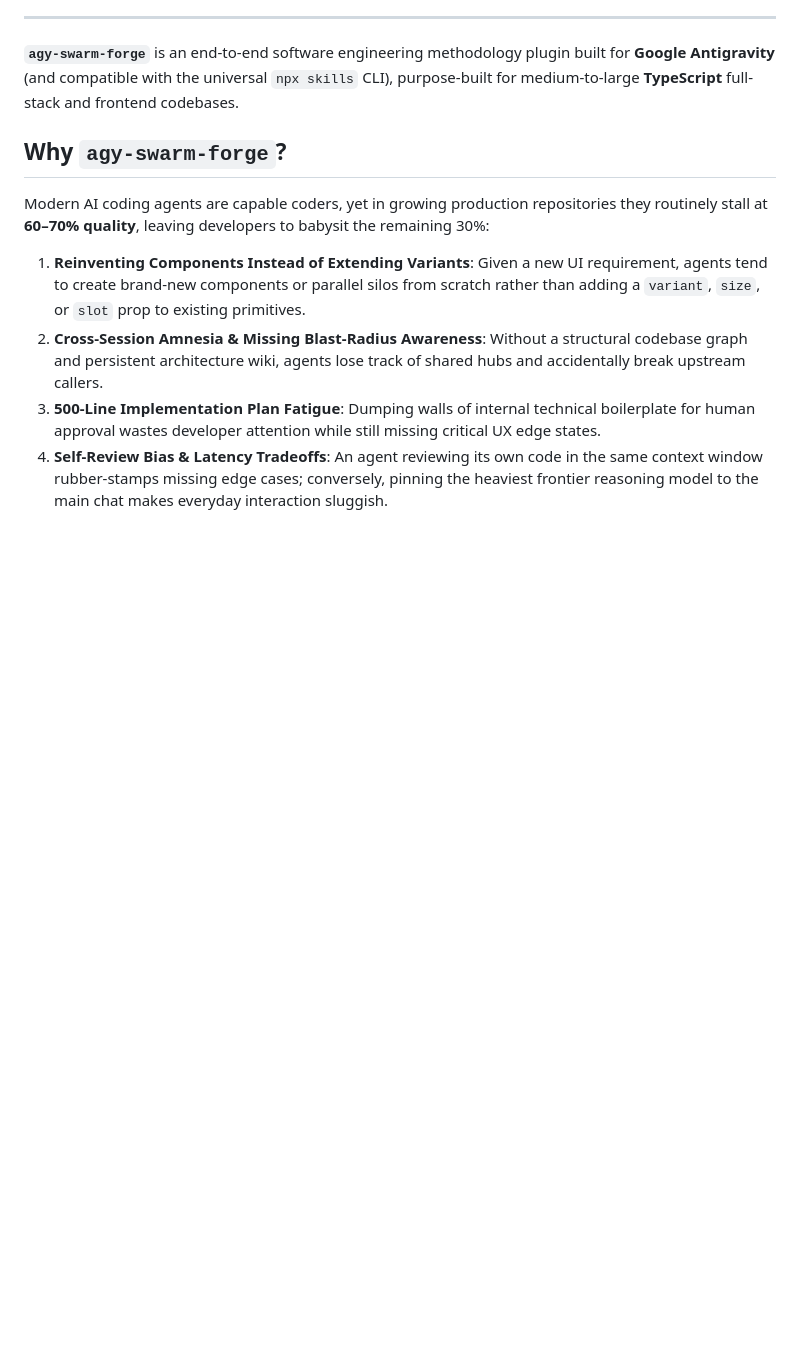
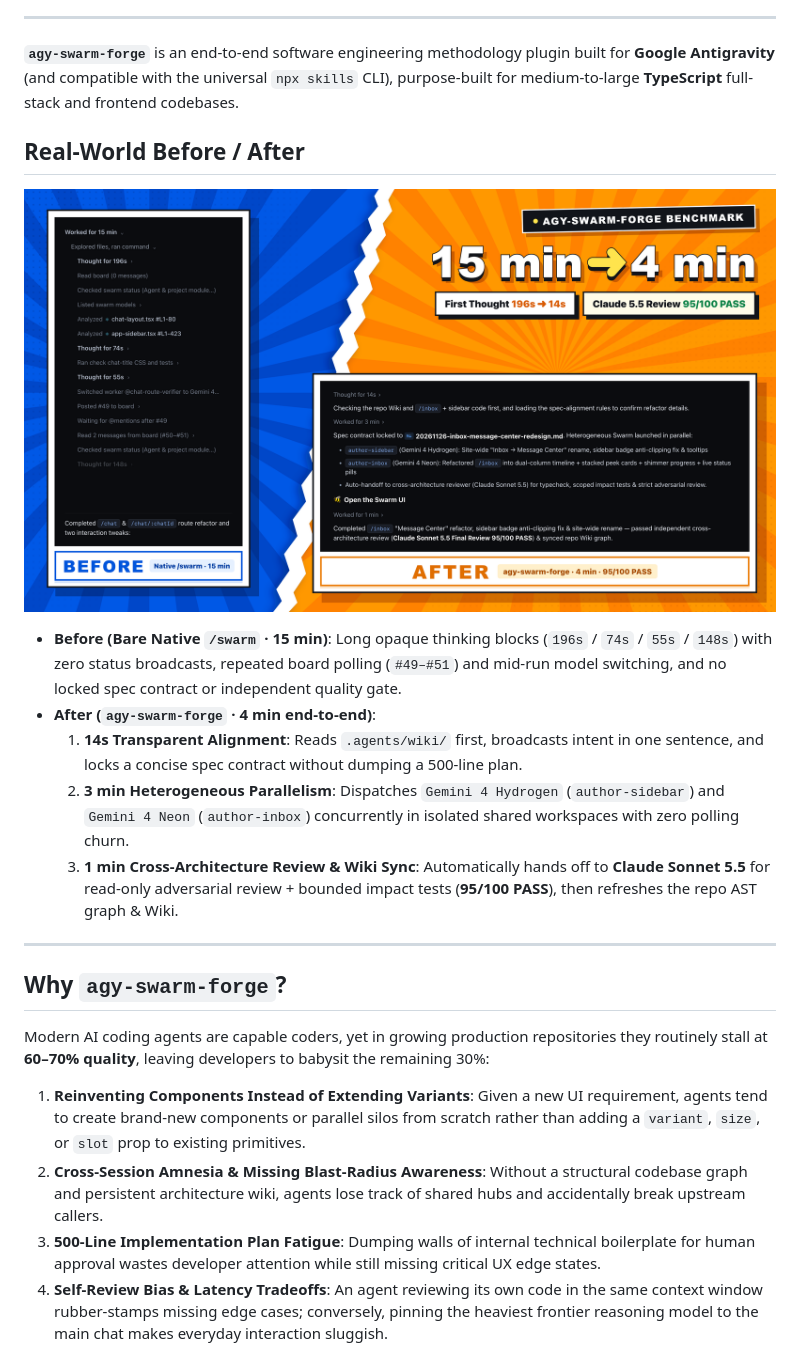
Before and after one commit to MICAHFANG/agy-swarm-forge, a Markdown page: README.md, the part around the change. GitHub-like rendering; pictures changed too: assets/before-after-en.png (added); blank space fills up the shorter version.

```diff
--- a/README.md
+++ b/README.md
@@ -10,6 +10,20 @@
 ---
 
 **`agy-swarm-forge`** is an end-to-end software engineering methodology plugin built for **Google Antigravity** (and compatible with the universal `npx skills` CLI), purpose-built for medium-to-large **TypeScript** full-stack and frontend codebases.
+
+## Real-World Before / After
+
+<p align="center">
+  <img src="./assets/before-after-en.png" alt="Before vs After: Native /swarm vs agy-swarm-forge" width="100%" />
+</p>
+
+- **Before (Bare Native `/swarm` · 15 min)**: Long opaque thinking blocks (`196s` / `74s` / `55s` / `148s`) with zero status broadcasts, repeated board polling (`#49–#51`) and mid-run model switching, and no locked spec contract or independent quality gate.
+- **After (`agy-swarm-forge` · 4 min end-to-end)**:
+  1. **14s Transparent Alignment**: Reads `.agents/wiki/` first, broadcasts intent in one sentence, and locks a concise spec contract without dumping a 500-line plan.
+  2. **3 min Heterogeneous Parallelism**: Dispatches `Gemini 4 Hydrogen` (`author-sidebar`) and `Gemini 4 Neon` (`author-inbox`) concurrently in isolated shared workspaces with zero polling churn.
+  3. **1 min Cross-Architecture Review & Wiki Sync**: Automatically hands off to **Claude Sonnet 5.5** for read-only adversarial review + bounded impact tests (**95/100 PASS**), then refreshes the repo AST graph & Wiki.
+
+---
 
 ## Why `agy-swarm-forge`?
 
```
Also changed, not shown: README.zh-CN.md (+14 -0 lines), 1 other file.
